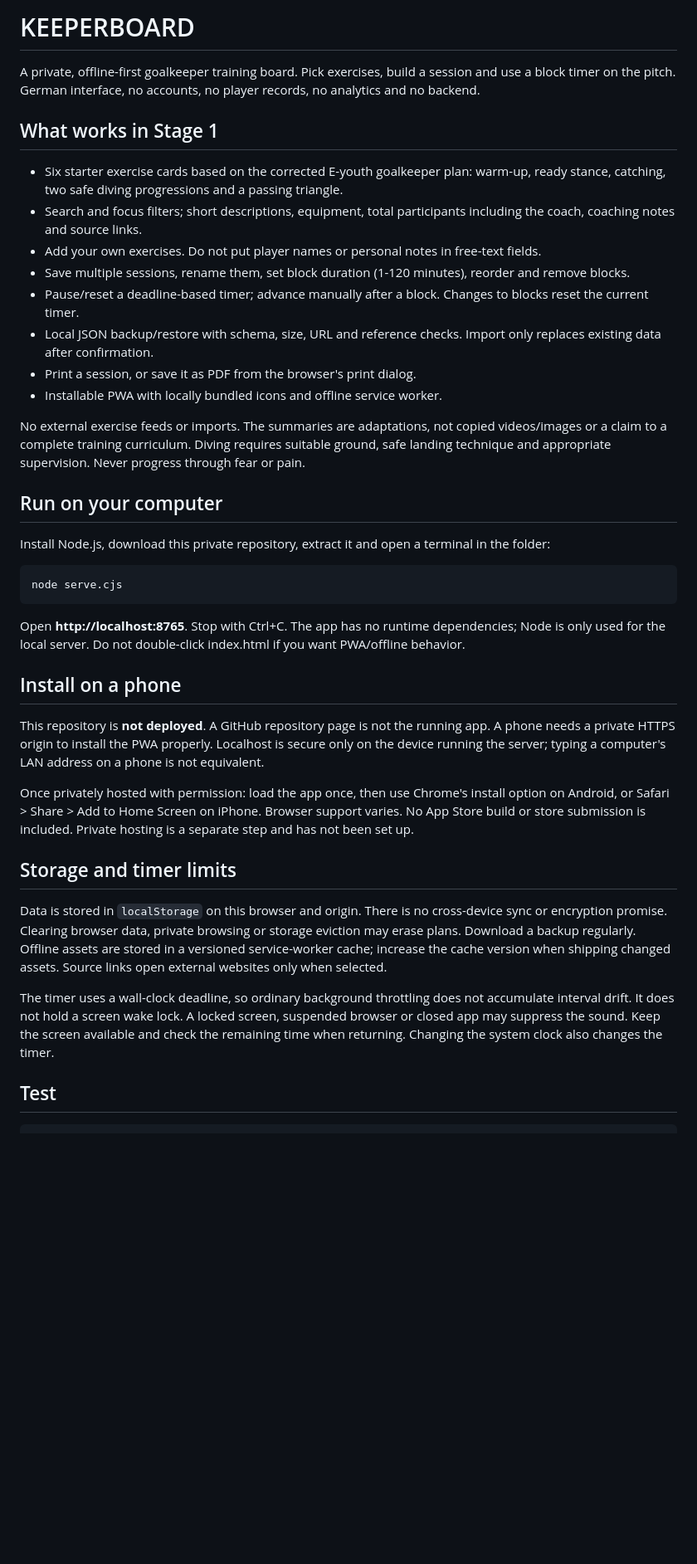
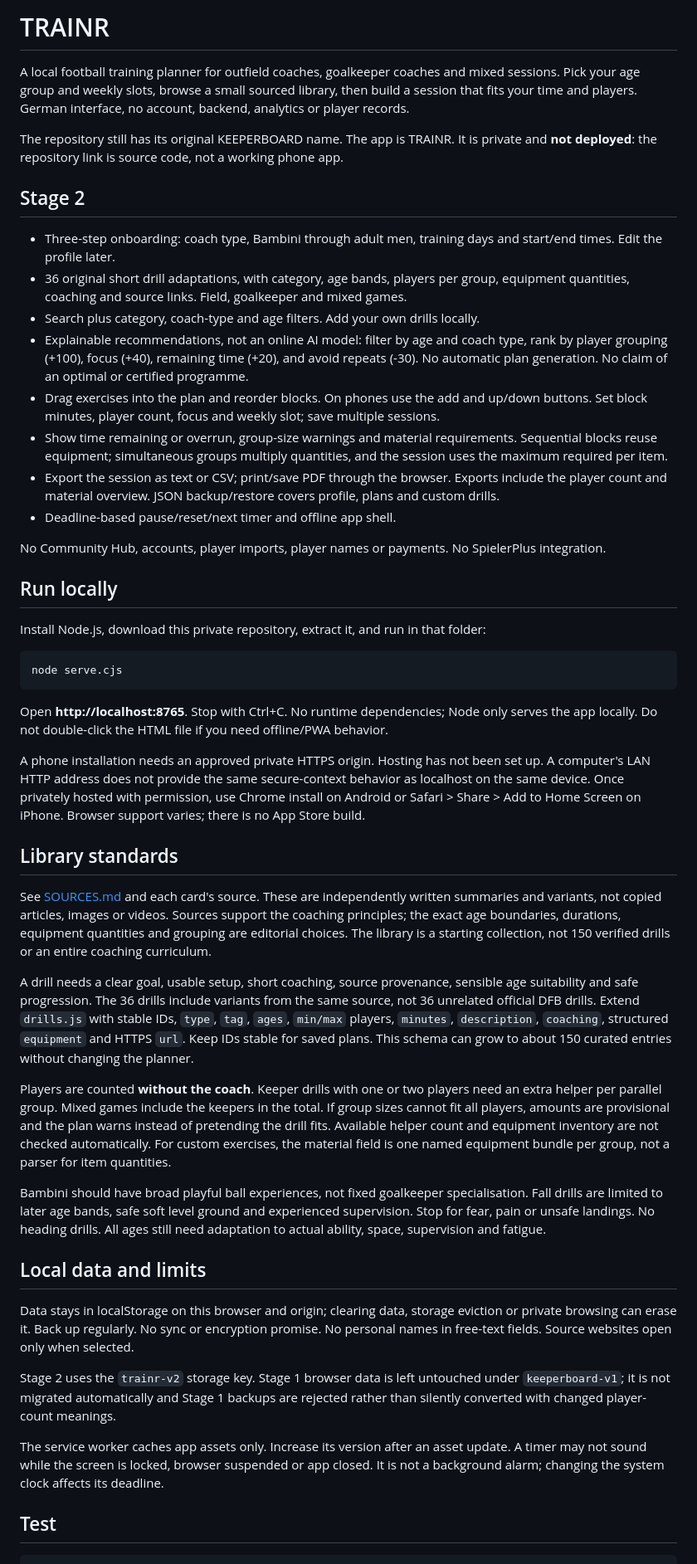
Before and after one commit to Bronkostylez/KEEPERBOARD, a Markdown page: README.md, the part around one of its changes. Shown at 83% size. Drawn GitHub-style; blank space fills up the shorter version.

````diff
--- a/README.md
+++ b/README.md
@@ -1,41 +1,51 @@
-# KEEPERBOARD
+# TRAINR
 
-A private, offline-first goalkeeper training board. Pick exercises, build a session and use a block timer on the pitch. German interface, no accounts, no player records, no analytics and no backend.
+A local football training planner for outfield coaches, goalkeeper coaches and mixed sessions. Pick your age group and weekly slots, browse a small sourced library, then build a session that fits your time and players. German interface, no account, backend, analytics or player records.
 
-## What works in Stage 1
+The repository still has its original KEEPERBOARD name. The app is TRAINR. It is private and **not deployed**: the repository link is source code, not a working phone app.
 
-- Six starter exercise cards based on the corrected E-youth goalkeeper plan: warm-up, ready stance, catching, two safe diving progressions and a passing triangle.
-- Search and focus filters; short descriptions, equipment, total participants including the coach, coaching notes and source links.
-- Add your own exercises. Do not put player names or personal notes in free-text fields.
-- Save multiple sessions, rename them, set block duration (1-120 minutes), reorder and remove blocks.
-- Pause/reset a deadline-based timer; advance manually after a block. Changes to blocks reset the current timer.
-- Local JSON backup/restore with schema, size, URL and reference checks. Import only replaces existing data after confirmation.
-- Print a session, or save it as PDF from the browser's print dialog.
-- Installable PWA with locally bundled icons and offline service worker.
+## Stage 2
 
-No external exercise feeds or imports. The summaries are adaptations, not copied videos/images or a claim to a complete training curriculum. Diving requires suitable ground, safe landing technique and appropriate supervision. Never progress through fear or pain.
+- Three-step onboarding: coach type, Bambini through adult men, training days and start/end times. Edit the profile later.
+- 36 original short drill adaptations, with category, age bands, players per group, equipment quantities, coaching and source links. Field, goalkeeper and mixed games.
+- Search plus category, coach-type and age filters. Add your own drills locally.
+- Explainable recommendations, not an online AI model: filter by age and coach type, rank by player grouping (+100), focus (+40), remaining time (+20), and avoid repeats (-30). No automatic plan generation. No claim of an optimal or certified programme.
+- Drag exercises into the plan and reorder blocks. On phones use the add and up/down buttons. Set block minutes, player count, focus and weekly slot; save multiple sessions.
+- Show time remaining or overrun, group-size warnings and material requirements. Sequential blocks reuse equipment; simultaneous groups multiply quantities, and the session uses the maximum required per item.
+- Export the session as text or CSV; print/save PDF through the browser. Exports include the player count and material overview. JSON backup/restore covers profile, plans and custom drills.
+- Deadline-based pause/reset/next timer and offline app shell.
 
-## Run on your computer
+No Community Hub, accounts, player imports, player names or payments. No SpielerPlus integration.
 
-Install Node.js, download this private repository, extract it and open a terminal in the folder:
+## Run locally
+
+Install Node.js, download this private repository, extract it, and run in that folder:
 
 ```sh
 node serve.cjs
 ```
 
-Open **http://localhost:8765**. Stop with Ctrl+C. The app has no runtime dependencies; Node is only used for the local server. Do not double-click index.html if you want PWA/offline behavior.
+Open **http://localhost:8765**. Stop with Ctrl+C. No runtime dependencies; Node only serves the app locally. Do not double-click the HTML file if you need offline/PWA behavior.
 
-## Install on a phone
+A phone installation needs an approved private HTTPS origin. Hosting has not been set up. A computer's LAN HTTP address does not provide the same secure-context behavior as localhost on the same device. Once privately hosted with permission, use Chrome install on Android or Safari > Share > Add to Home Screen on iPhone. Browser support varies; there is no App Store build.
 
-This repository is **not deployed**. A GitHub repository page is not the running app. A phone needs a private HTTPS origin to install the PWA properly. Localhost is secure only on the device running the server; typing a computer's LAN address on a phone is not equivalent.
+## Library standards
 
-Once privately hosted with permission: load the app once, then use Chrome's install option on Android, or Safari > Share > Add to Home Screen on iPhone. Browser support varies. No App Store build or store submission is included. Private hosting is a separate step and has not been set up.
+See [SOURCES.md](SOURCES.md) and each card's source. These are independently written summaries and variants, not copied articles, images or videos. Sources support the coaching principles; the exact age boundaries, durations, equipment quantities and grouping are editorial choices. The library is a starting collection, not 150 verified drills or an entire coaching curriculum.
 
-## Storage and timer limits
+A drill needs a clear goal, usable setup, short coaching, source provenance, sensible age suitability and safe progression. The 36 drills include variants from the same source, not 36 unrelated official DFB drills. Extend `drills.js` with stable IDs, `type`, `tag`, `ages`, `min/max` players, `minutes`, `description`, `coaching`, structured `equipment` and HTTPS `url`. Keep IDs stable for saved plans. This schema can grow to about 150 curated entries without changing the planner.
 
-Data is stored in `localStorage` on this browser and origin. There is no cross-device sync or encryption promise. Clearing browser data, private browsing or storage eviction may erase plans. Download a backup regularly. Offline assets are stored in a versioned service-worker cache; increase the cache version when shipping changed assets. Source links open external websites only when selected.
+Players are counted **without the coach**. Keeper drills with one or two players need an extra helper per parallel group. Mixed games include the keepers in the total. If group sizes cannot fit all players, amounts are provisional and the plan warns instead of pretending the drill fits. Available helper count and equipment inventory are not checked automatically. For custom exercises, the material field is one named equipment bundle per group, not a parser for item quantities.
 
-The timer uses a wall-clock deadline, so ordinary background throttling does not accumulate interval drift. It does not hold a screen wake lock. A locked screen, suspended browser or closed app may suppress the sound. Keep the screen available and check the remaining time when returning. Changing the system clock also changes the timer.
+Bambini should have broad playful ball experiences, not fixed goalkeeper specialisation. Fall drills are limited to later age bands, safe soft level ground and experienced supervision. Stop for fear, pain or unsafe landings. No heading drills. All ages still need adaptation to actual ability, space, supervision and fatigue.
+
+## Local data and limits
+
+Data stays in localStorage on this browser and origin; clearing data, storage eviction or private browsing can erase it. Back up regularly. No sync or encryption promise. No personal names in free-text fields. Source websites open only when selected.
+
+Stage 2 uses the `trainr-v2` storage key. Stage 1 browser data is left untouched under `keeperboard-v1`; it is not migrated automatically and Stage 1 backups are rejected rather than silently converted with changed player-count meanings.
+
+The service worker caches app assets only. Increase its version after an asset update. A timer may not sound while the screen is locked, browser suspended or app closed. It is not a background alarm; changing the system clock affects its deadline.
 
 ## Test
 
````
Also changed, not shown: other parts of README.md (+5 -12 lines).
